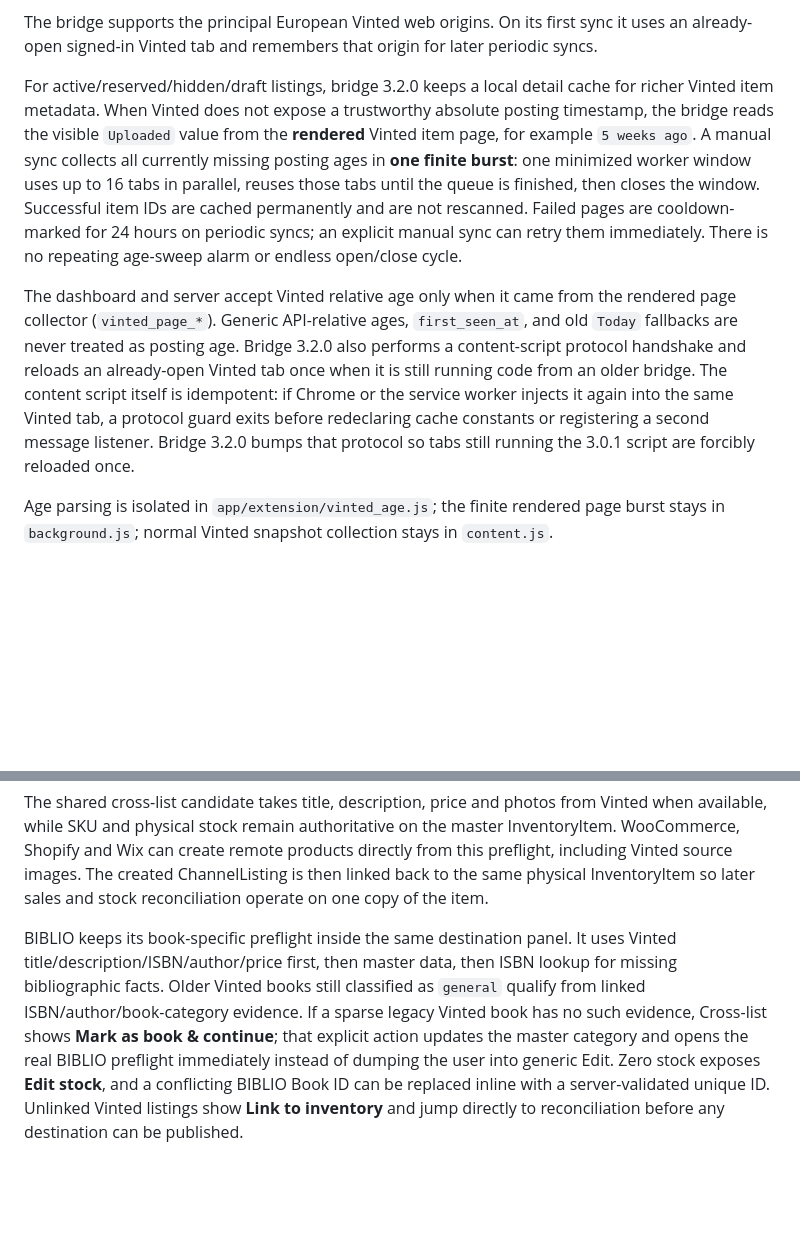
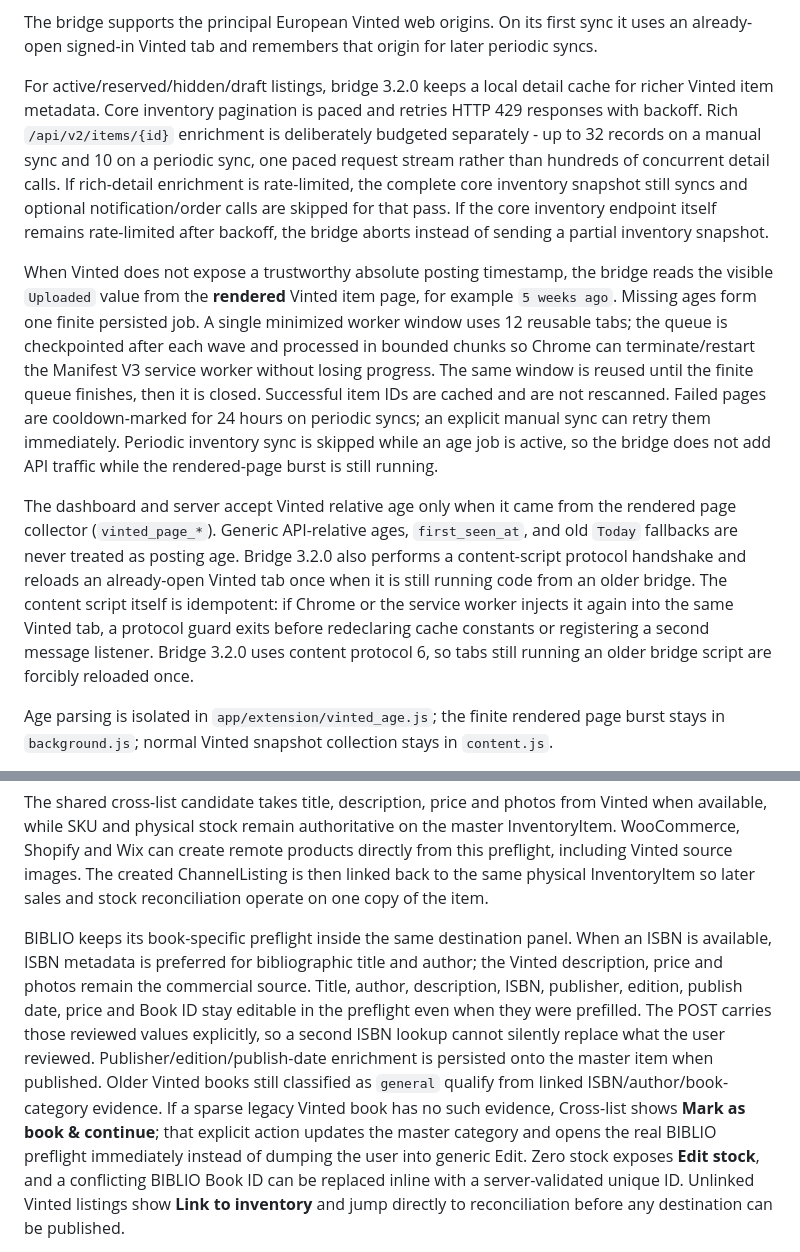
Before and after one commit to tpepels/vinted-dashboard, a Markdown page: README.md, 2 parts joined by grey strips. Rendered like a GitHub page; blank space fills up the shorter version.

Commit message:
Document rate-safe sync and reviewed BIBLIO preflight

```diff
--- a/README.md
+++ b/README.md
@@ -153,15 +153,26 @@ sync it uses an already-open signed-in Vinted tab and remembers that origin for
 later periodic syncs.
 
 For active/reserved/hidden/draft listings, bridge 3.2.0 keeps a local detail
-cache for richer Vinted item metadata. When Vinted does not expose a trustworthy
-absolute posting timestamp, the bridge reads the visible `Uploaded` value from
-the **rendered** Vinted item page, for example `5 weeks ago`. A manual sync
-collects all currently missing posting ages in **one finite burst**: one minimized
-worker window uses up to 16 tabs in parallel, reuses those tabs until the queue is
-finished, then closes the window. Successful item IDs are cached permanently and
-are not rescanned. Failed pages are cooldown-marked for 24 hours on periodic
-syncs; an explicit manual sync can retry them immediately. There is no repeating
-age-sweep alarm or endless open/close cycle.
+cache for richer Vinted item metadata. Core inventory pagination is paced and
+retries HTTP 429 responses with backoff. Rich `/api/v2/items/{id}` enrichment
+is deliberately budgeted separately - up to 32 records on a manual sync and 10
+on a periodic sync, one paced request stream rather than hundreds of concurrent
+detail calls. If rich-detail enrichment is rate-limited, the complete core
+inventory snapshot still syncs and optional notification/order calls are skipped
+for that pass. If the core inventory endpoint itself remains rate-limited after
+backoff, the bridge aborts instead of sending a partial inventory snapshot.
+
+When Vinted does not expose a trustworthy absolute posting timestamp, the bridge
+reads the visible `Uploaded` value from the **rendered** Vinted item page, for
+example `5 weeks ago`. Missing ages form one finite persisted job. A single
+minimized worker window uses 12 reusable tabs; the queue is checkpointed after
+each wave and processed in bounded chunks so Chrome can terminate/restart the
+Manifest V3 service worker without losing progress. The same window is reused
+until the finite queue finishes, then it is closed. Successful item IDs are
+cached and are not rescanned. Failed pages are cooldown-marked for 24 hours on
+periodic syncs; an explicit manual sync can retry them immediately. Periodic
+inventory sync is skipped while an age job is active, so the bridge does not add
+API traffic while the rendered-page burst is still running.
 
 The dashboard and server accept Vinted relative age only when it came from the
 rendered page collector (`vinted_page_*`). Generic API-relative ages,
@@ -170,8 +181,9 @@ Bridge 3.2.0 also performs a content-script protocol handshake and reloads an
 already-open Vinted tab once when it is still running code from an older bridge.
 The content script itself is idempotent: if Chrome or the service worker injects
 it again into the same Vinted tab, a protocol guard exits before redeclaring
-cache constants or registering a second message listener. Bridge 3.2.0 bumps
-that protocol so tabs still running the 3.0.1 script are forcibly reloaded once.
+cache constants or registering a second message listener. Bridge 3.2.0 uses
+content protocol 6, so tabs still running an older bridge script are forcibly
+reloaded once.
 
 
 Age parsing is isolated in `app/extension/vinted_age.js`; the finite rendered
@@ -221,13 +233,19 @@ directly from this preflight, including Vinted source images. The created
 ChannelListing is then linked back to the same physical InventoryItem so later
 sales and stock reconciliation operate on one copy of the item.
 
-BIBLIO keeps its book-specific preflight inside the same destination panel. It
-uses Vinted title/description/ISBN/author/price first, then master data, then
-ISBN lookup for missing bibliographic facts. Older Vinted books still classified
-as `general` qualify from linked ISBN/author/book-category evidence. If a
-sparse legacy Vinted book has no such evidence, Cross-list shows **Mark as book
-& continue**; that explicit action updates the master category and opens the
-real BIBLIO preflight immediately instead of dumping the user into generic Edit.
+BIBLIO keeps its book-specific preflight inside the same destination panel.
+When an ISBN is available, ISBN metadata is preferred for bibliographic title
+and author; the Vinted description, price and photos remain the commercial
+source. Title, author, description, ISBN, publisher, edition, publish date,
+price and Book ID stay editable in the preflight even when they were prefilled.
+The POST carries those reviewed values explicitly, so a second ISBN lookup cannot
+silently replace what the user reviewed. Publisher/edition/publish-date
+enrichment is persisted onto the master item when published. Older Vinted books
+still classified as `general` qualify from linked ISBN/author/book-category
+evidence. If a sparse legacy Vinted book has no such evidence, Cross-list shows
+**Mark as book & continue**; that explicit action updates the master category and
+opens the real BIBLIO preflight immediately instead of dumping the user into
+generic Edit.
 Zero stock exposes **Edit stock**, and a conflicting BIBLIO Book ID can be
 replaced inline with a server-validated unique ID. Unlinked Vinted listings show
 **Link to inventory** and jump directly to reconciliation before any destination
```
